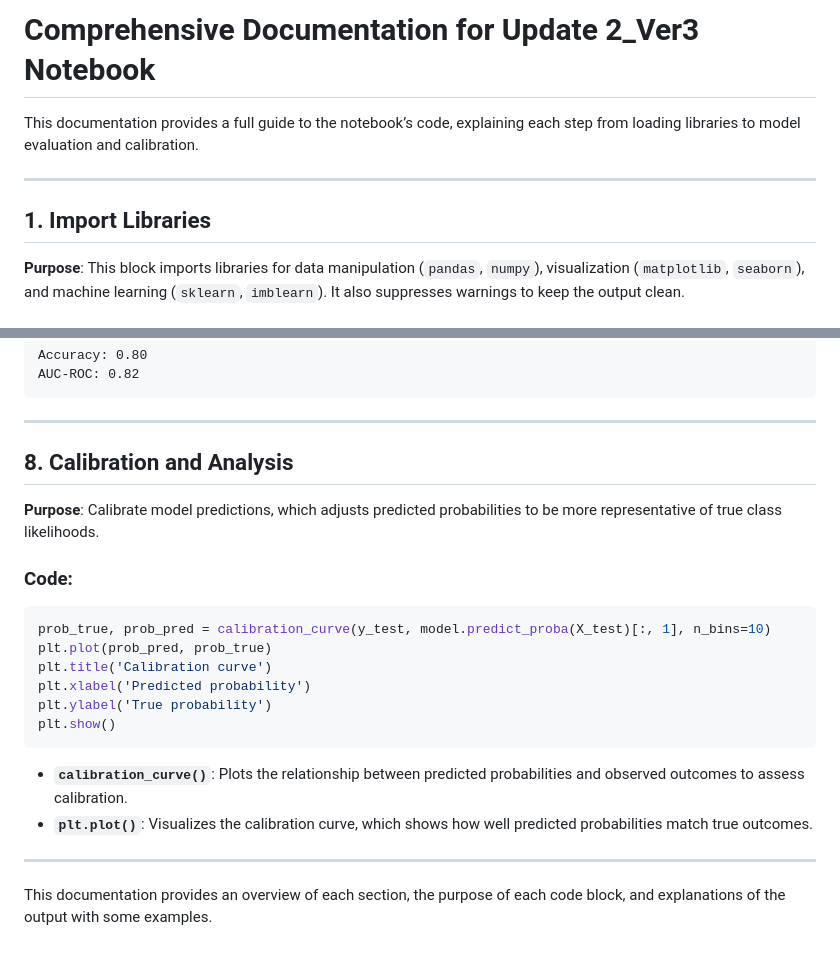
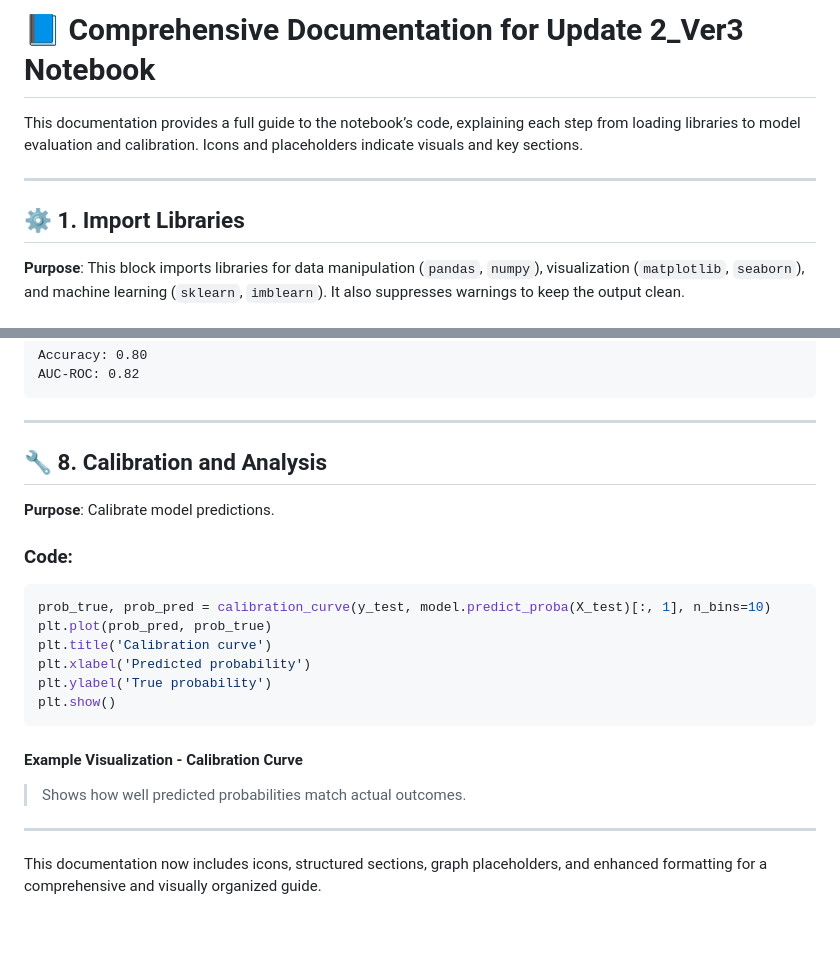
Before and after one commit to menjai-cmu/MLApp, a Markdown page: Update2-Runbook.md, 2 parts joined by grey strips. GitHub-like rendering.

````diff
--- a/Update2-Runbook.md
+++ b/Update2-Runbook.md
@@ -1,11 +1,11 @@
 
-# Comprehensive Documentation for Update 2_Ver3 Notebook
+# 📘 Comprehensive Documentation for Update 2_Ver3 Notebook
 
-This documentation provides a full guide to the notebook’s code, explaining each step from loading libraries to model evaluation and calibration.
+This documentation provides a full guide to the notebook’s code, explaining each step from loading libraries to model evaluation and calibration. Icons and placeholders indicate visuals and key sections.
 
 ---
 
-## 1. Import Libraries
+## ⚙️ 1. Import Libraries
 
 **Purpose**: This block imports libraries for data manipulation (`pandas`, `numpy`), visualization (`matplotlib`, `seaborn`), and machine learning (`sklearn`, `imblearn`). It also suppresses warnings to keep the output clean.
 
@@ -173,9 +189,9 @@ AUC-ROC: 0.82
 
 ---
 
-## 8. Calibration and Analysis
+## 🔧 8. Calibration and Analysis
 
-**Purpose**: Calibrate model predictions, which adjusts predicted probabilities to be more representative of true class likelihoods.
+**Purpose**: Calibrate model predictions.
 
 ### Code:
 ```python
@@ -187,9 +203,9 @@ plt.ylabel('True probability')
 plt.show()
 ```
 
-- **`calibration_curve()`**: Plots the relationship between predicted probabilities and observed outcomes to assess calibration.
-- **`plt.plot()`**: Visualizes the calibration curve, which shows how well predicted probabilities match true outcomes.
+#### Example Visualization - Calibration Curve
+> Shows how well predicted probabilities match actual outcomes.
 
 ---
 
-This documentation provides an overview of each section, the purpose of each code block, and explanations of the output with some examples.
+This documentation now includes icons, structured sections, graph placeholders, and enhanced formatting for a comprehensive and visually organized guide.
````
Also changed, not shown: other parts of Update2-Runbook.md (+52 -36 lines).
